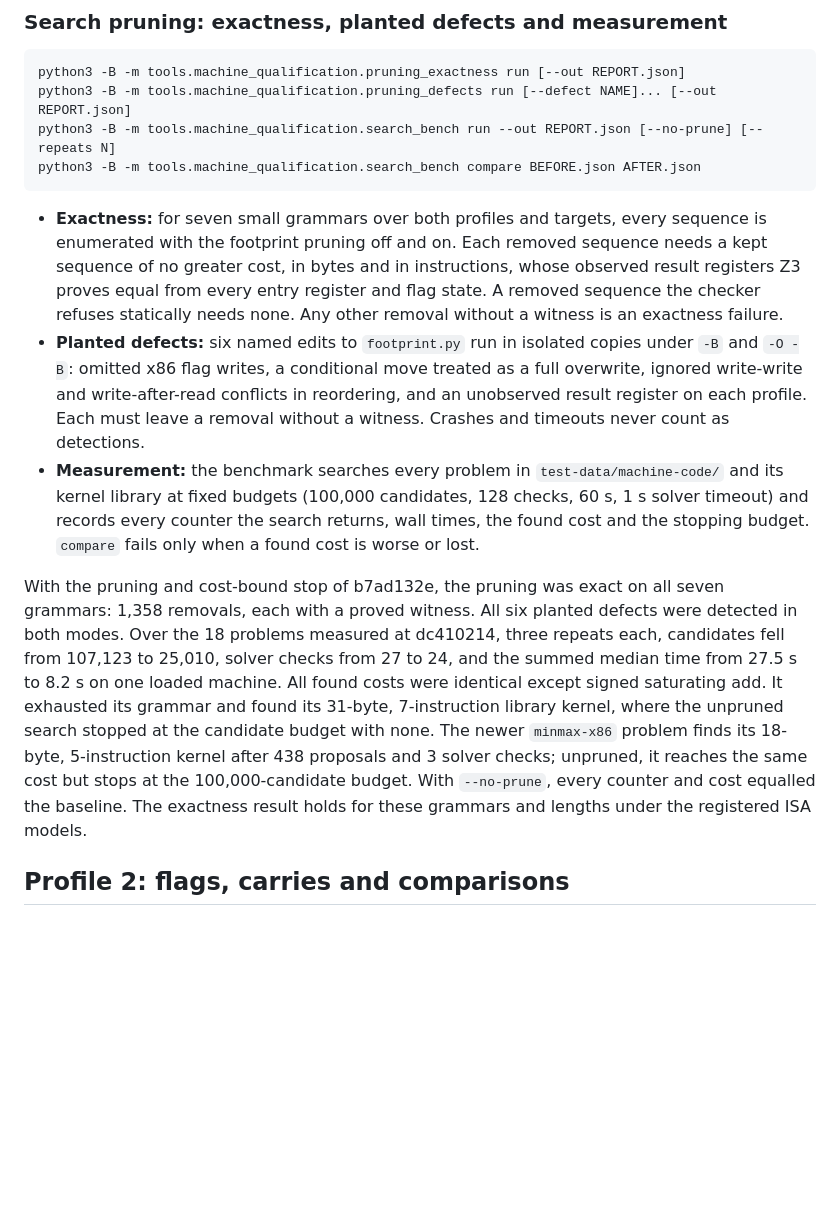
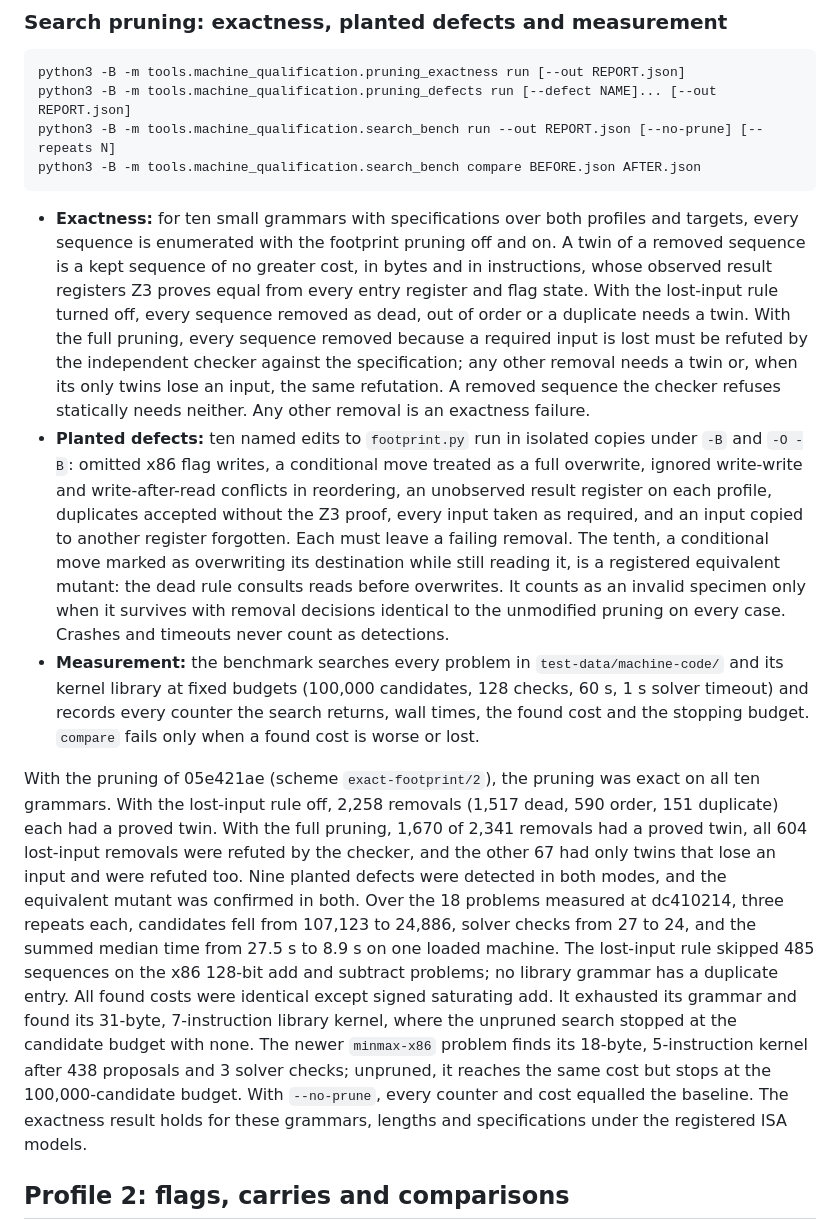
Before and after one commit to TheDarkLightX/ZenoFCIS, a Markdown page: docs/MACHINE_CODE_SYNTHESIS_27.md, the part around the change. Drawn GitHub-style; blank space fills up the shorter version.

Commit message:
Update the search-pruning results to the duplicate and lost-input rules
Records the exactness passes, the ten planted defects with the confirmed
equivalent mutant, and the benchmark at the exact-footprint/2 pruning.

Co-Authored-By: Claude Opus 5.5 <noreply@anthropic.com>

````diff
--- a/docs/MACHINE_CODE_SYNTHESIS_27.md
+++ b/docs/MACHINE_CODE_SYNTHESIS_27.md
@@ -532,27 +532,39 @@ python3 -B -m tools.machine_qualification.search_bench run --out REPORT.json [--
 python3 -B -m tools.machine_qualification.search_bench compare BEFORE.json AFTER.json
 ```
 
-- **Exactness:** for seven small grammars over both profiles and targets, every sequence is enumerated with the
-  footprint pruning off and on. Each removed sequence needs a kept sequence of no greater cost, in bytes and in
-  instructions, whose observed result registers Z3 proves equal from every entry register and flag state. A removed
-  sequence the checker refuses statically needs none. Any other removal without a witness is an exactness failure.
-- **Planted defects:** six named edits to `footprint.py` run in isolated copies under `-B` and `-O -B`: omitted x86
+- **Exactness:** for ten small grammars with specifications over both profiles and targets, every sequence is
+  enumerated with the footprint pruning off and on. A twin of a removed sequence is a kept sequence of no greater
+  cost, in bytes and in instructions, whose observed result registers Z3 proves equal from every entry register and
+  flag state. With the lost-input rule turned off, every sequence removed as dead, out of order or a duplicate needs
+  a twin. With the full pruning, every sequence removed because a required input is lost must be refuted by the
+  independent checker against the specification; any other removal needs a twin or, when its only twins lose an
+  input, the same refutation. A removed sequence the checker refuses statically needs neither. Any other removal is
+  an exactness failure.
+- **Planted defects:** ten named edits to `footprint.py` run in isolated copies under `-B` and `-O -B`: omitted x86
   flag writes, a conditional move treated as a full overwrite, ignored write-write and write-after-read conflicts in
-  reordering, and an unobserved result register on each profile. Each must leave a removal without a witness.
-  Crashes and timeouts never count as detections.
+  reordering, an unobserved result register on each profile, duplicates accepted without the Z3 proof, every input
+  taken as required, and an input copied to another register forgotten. Each must leave a failing removal. The
+  tenth, a conditional move marked as overwriting its destination while still reading it, is a registered
+  equivalent mutant: the dead rule consults reads before overwrites. It counts as an invalid specimen only when it
+  survives with removal decisions identical to the unmodified pruning on every case. Crashes and timeouts never
+  count as detections.
 - **Measurement:** the benchmark searches every problem in `test-data/machine-code/` and its kernel library at fixed
   budgets (100,000 candidates, 128 checks, 60 s, 1 s solver timeout) and records every counter the search returns,
   wall times, the found cost and the stopping budget. `compare` fails only when a found cost is worse or lost.
 
-With the pruning and cost-bound stop of b7ad132e, the pruning was exact on all seven grammars: 1,358 removals, each
-with a proved witness. All six planted defects were detected in both modes. Over the 18 problems measured at
-dc410214, three repeats each, candidates fell from 107,123 to 25,010, solver checks from 27 to 24, and the summed
-median time from 27.5 s to 8.2 s on one loaded machine. All found costs were identical except signed saturating add.
-It exhausted its grammar and found its 31-byte, 7-instruction library kernel, where the unpruned search stopped at
-the candidate budget with none. The newer `minmax-x86` problem finds its 18-byte, 5-instruction kernel after 438
-proposals and 3 solver checks; unpruned, it reaches the same cost but stops at the 100,000-candidate budget. With
-`--no-prune`, every counter and cost equalled the baseline. The exactness result holds for these grammars and
-lengths under the registered ISA models.
+With the pruning of 05e421ae (scheme `exact-footprint/2`), the pruning was exact on all ten grammars. With the
+lost-input rule off, 2,258 removals (1,517 dead, 590 order, 151 duplicate) each had a proved twin. With the full
+pruning, 1,670 of 2,341 removals had a proved twin, all 604 lost-input removals were refuted by the checker, and the
+other 67 had only twins that lose an input and were refuted too. Nine planted defects were detected in both modes,
+and the equivalent mutant was confirmed in both. Over the 18 problems measured at dc410214, three repeats each,
+candidates fell from 107,123 to 24,886, solver checks from 27 to 24, and the summed median time from 27.5 s to 8.9 s
+on one loaded machine. The lost-input rule skipped 485 sequences on the x86 128-bit add and subtract problems; no
+library grammar has a duplicate entry. All found costs were identical except signed saturating add. It exhausted
+its grammar and found its 31-byte, 7-instruction library kernel, where the unpruned search stopped at the candidate
+budget with none. The newer `minmax-x86` problem finds its 18-byte, 5-instruction kernel after 438 proposals and 3
+solver checks; unpruned, it reaches the same cost but stops at the 100,000-candidate budget. With `--no-prune`,
+every counter and cost equalled the baseline. The exactness result holds for these grammars, lengths and
+specifications under the registered ISA models.
 
 ## Profile 2: flags, carries and comparisons
 
````
